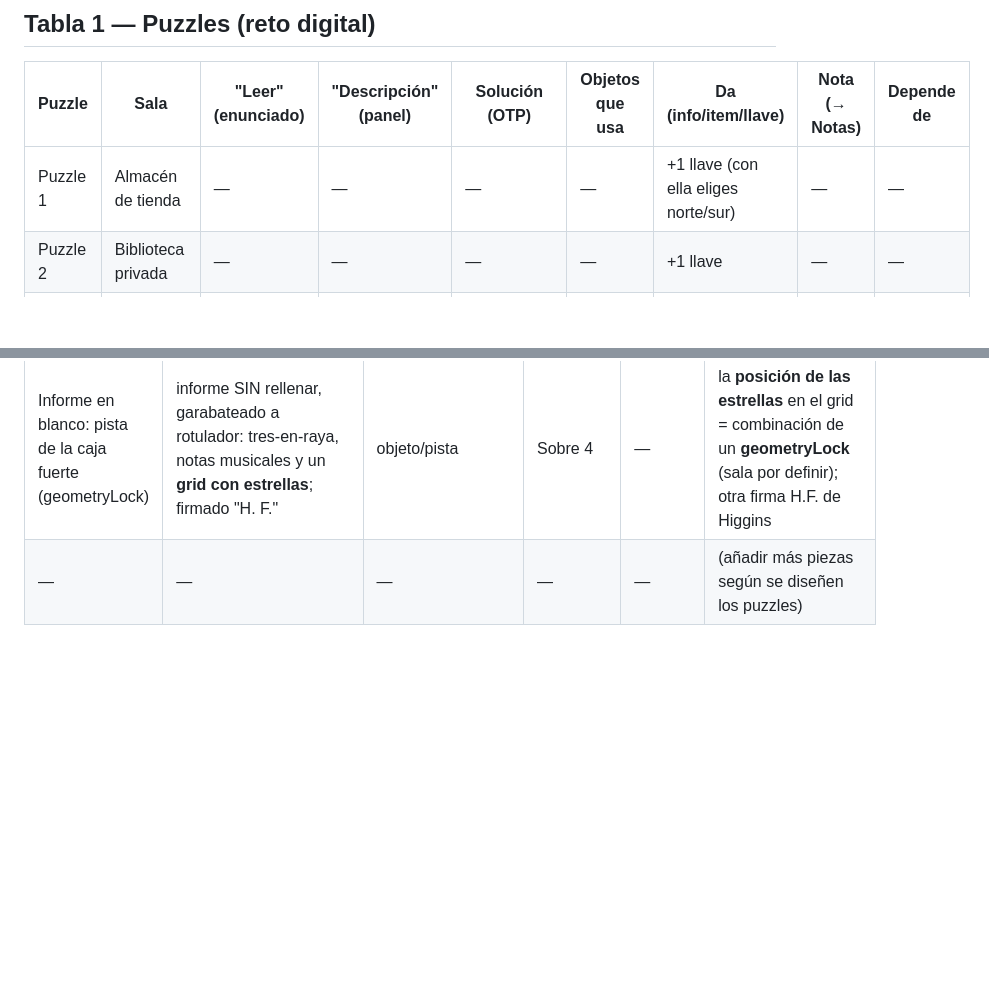
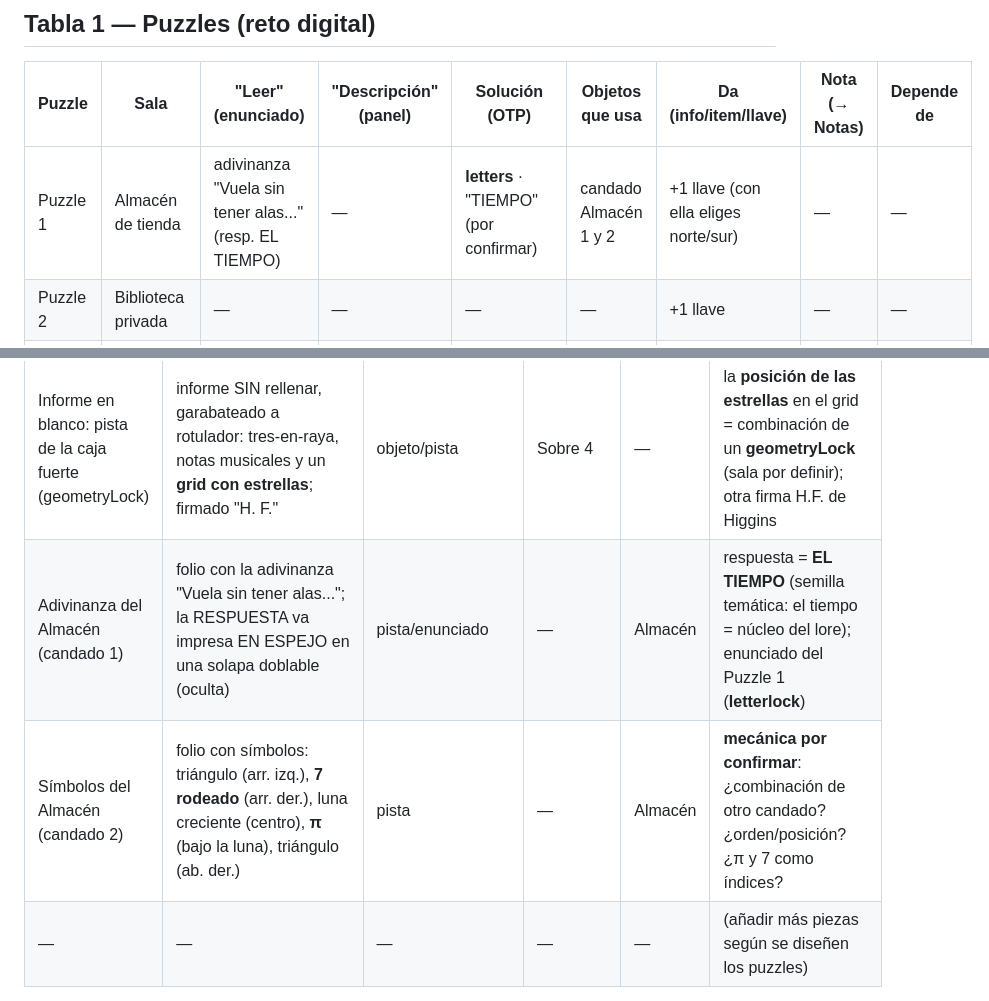
Before and after one commit to albcantero/yai-game, a Markdown page: docs/puzzles.md, 2 parts joined by grey strips. Drawn GitHub-style; blank space fills up the shorter version.

Commit message:
Puzzles: Almacen (Puzzle 1) = adivinanza 'Vuela sin tener alas...' -> letterlock EL TIEMPO (semilla tematica); + candado 2 (simbolos triangulo/7/luna/pi, mecanica por confirmar) en Tabla 2

```diff
--- a/docs/puzzles.md
+++ b/docs/puzzles.md
@@ -17,7 +17,7 @@
 
 | Puzzle | Sala | "Leer" (enunciado) | "Descripción" (panel) | Solución (OTP) | Objetos que usa | Da (info/item/llave) | Nota (→ Notas) | Depende de |
 |---|---|---|---|---|---|---|---|---|
-| Puzzle 1 | Almacén de tienda | — | — | — | — | +1 llave (con ella eliges norte/sur) | — | — |
+| Puzzle 1 | Almacén de tienda | adivinanza "Vuela sin tener alas..." (resp. EL TIEMPO) | — | **letters** · "TIEMPO" (por confirmar) | candado Almacén 1 y 2 | +1 llave (con ella eliges norte/sur) | — | — |
 | Puzzle 2 | Biblioteca privada | — | — | — | — | +1 llave | — | — |
 | Puzzle 3 | Biblioteca privada | — | — | — | — | +1 llave | — | — |
 | Puzzle 4 | Depósito | — | — | — | — | +1 llave | — | **info de otra sala** (por definir) |
@@ -56,6 +56,8 @@ SECRETA: se revela al resolver el último puzzle del Despacho.
 | Expediente Miquela Quirós 2023: *La jauría humana* | 3 informes OFICIALES (con expediente/caso/firma): Cap. IV pág. 8 ("Calder"+"Ruby"), portada pág. 9 ("no es el ejemplar"), créditos pág. 10 (© Ediciones G. P. 1976) | documento/pista | Sobre 1 | — | prueba que la ed. de **1976 lleva "Calder"**: NO es el ejemplar buscado (el de **1975 con "Hawes"**). Material numérico: ISBN, depósito legal, caso 161720-B |
 | Informe Miquela Quirós 2025: portada del *Compendio* (Horace Faulkner) | informe INÉDITO (sin expediente/caso/sujeto), notas a mano: "¿Dónde está H...?", "¿H. F. = H. F.?", "me estoy volviendo loca" | documento/pista | Sobre 3 | — | conexión **Horace Faulkner = Horton Foote = firma H.F. de Higgins** (ver lore §3.1); contrasta con los oficiales de 2023 |
 | Informe en blanco: pista de la caja fuerte (geometryLock) | informe SIN rellenar, garabateado a rotulador: tres-en-raya, notas musicales y un **grid con estrellas**; firmado "H. F." | objeto/pista | Sobre 4 | — | la **posición de las estrellas** en el grid = combinación de un **geometryLock** (sala por definir); otra firma H.F. de Higgins |
+| Adivinanza del Almacén (candado 1) | folio con la adivinanza "Vuela sin tener alas..."; la RESPUESTA va impresa EN ESPEJO en una solapa doblable (oculta) | pista/enunciado | — | Almacén | respuesta = **EL TIEMPO** (semilla temática: el tiempo = núcleo del lore); enunciado del Puzzle 1 (**letterlock**) |
+| Símbolos del Almacén (candado 2) | folio con símbolos: triángulo (arr. izq.), **7 rodeado** (arr. der.), luna creciente (centro), **π** (bajo la luna), triángulo (ab. der.) | pista | — | Almacén | **mecánica por confirmar**: ¿combinación de otro candado? ¿orden/posición? ¿π y 7 como índices? |
 | — | — | — | — | — | (añadir más piezas según se diseñen los puzzles) |
 
 ## Notas de uso
```
